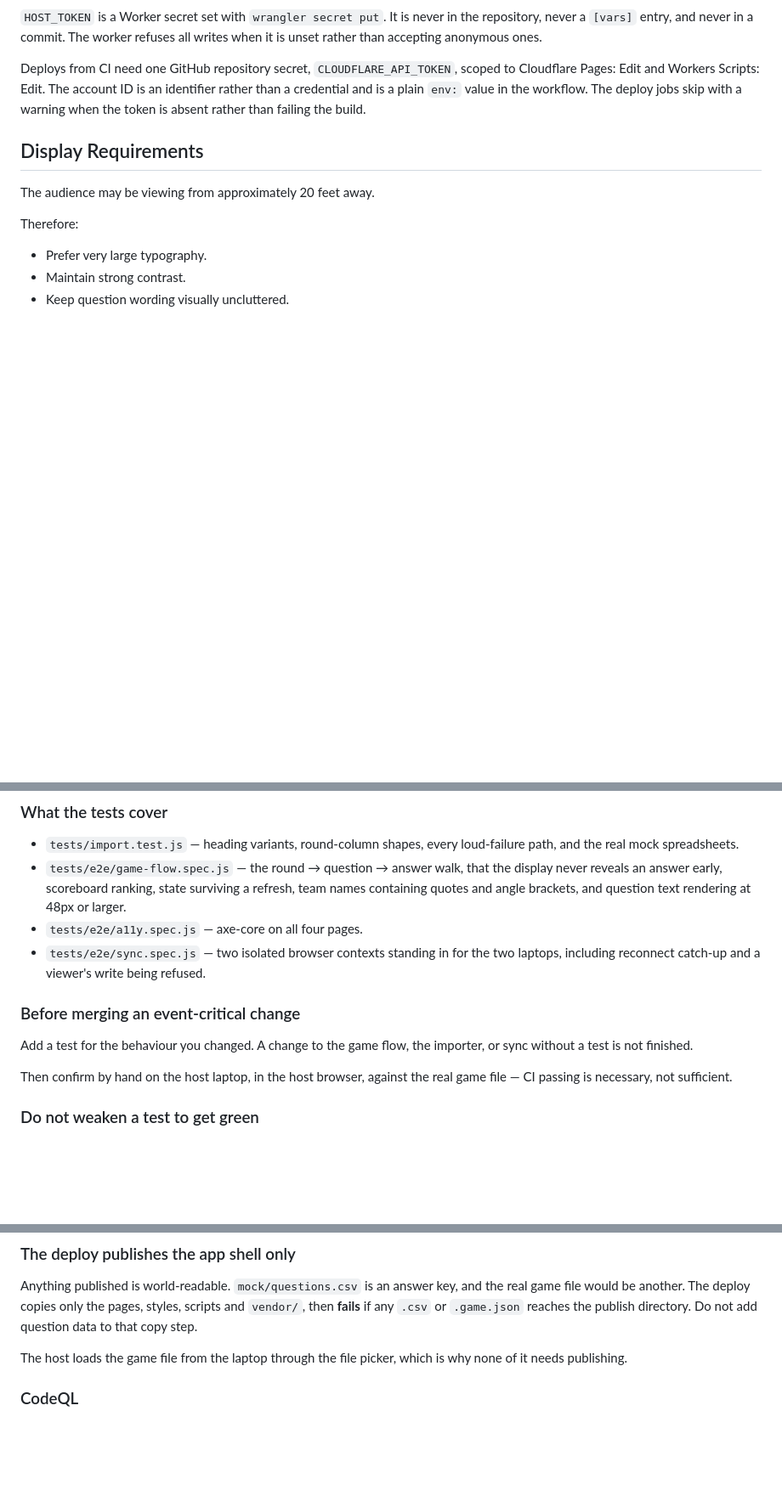
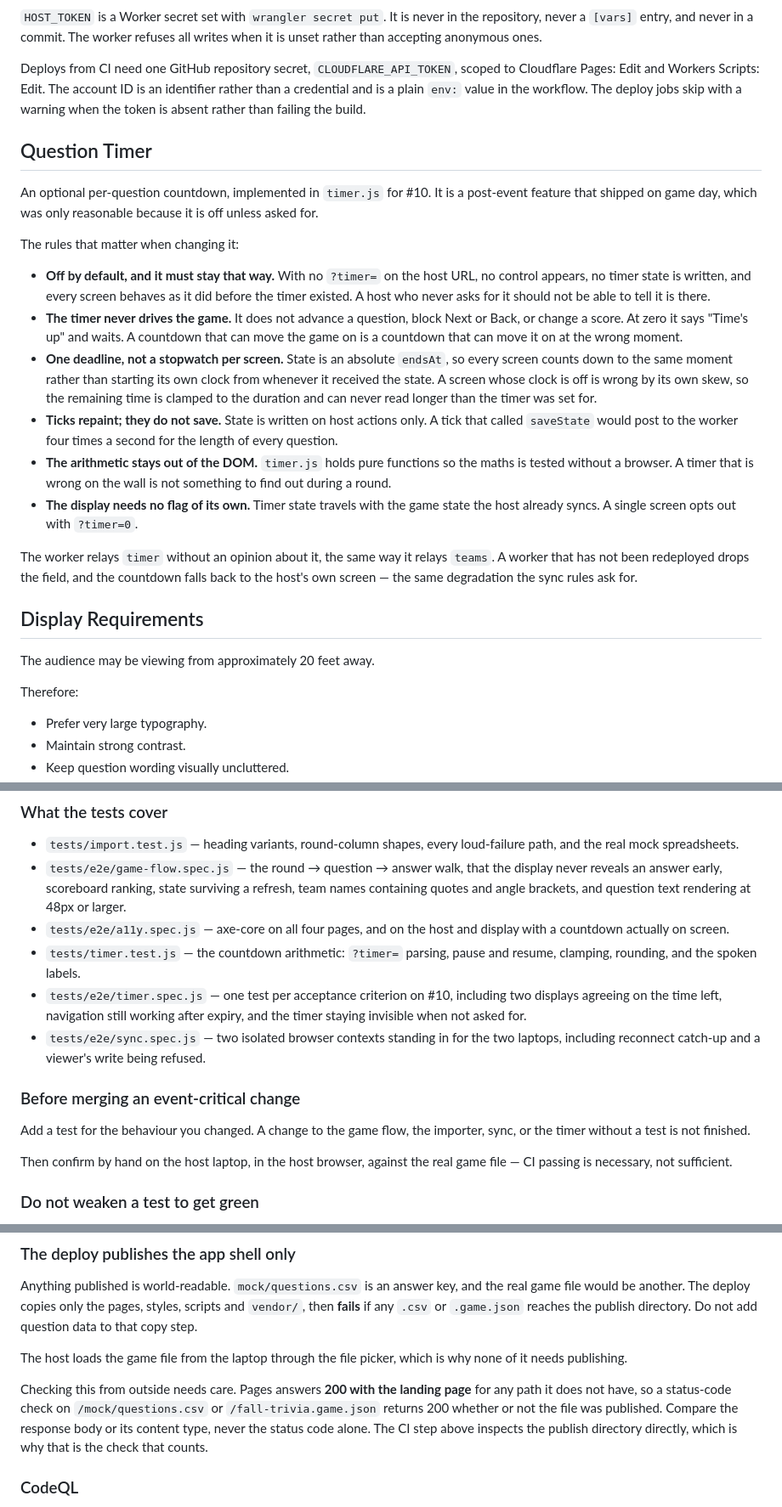
Before and after one commit to Gogorichielab/trivia, a Markdown page: AGENTS.md, 3 parts joined by grey strips. Shown at 85% size. GitHub-like rendering; blank space fills up the shorter version.

Commit message:
docs(agents): record the question timer and how to verify a deploy
The countdown shipped in #31, so AGENTS.md was describing an app that no
longer exists: timer.js was missing from the file list, its tests were
missing from the testing section, and the feature was still sitting in
the After the Event wish list.

Adds a Question Timer section next to the sync rules, because the timer
has invariants that are easy to break by accident and expensive to break
during a round. Off by default, never drives the game, one shared
deadline rather than a stopwatch per screen, and ticks that repaint
without saving -- a tick that called saveState would post to the worker
four times a second for the length of every question.

Also records something that cost a minute of alarm while verifying the
deploy: Pages answers 200 with the landing page for any path it does not
have, so a status-code check cannot tell a published answer key from a
soft 404. The CI step inspects the publish directory directly and is
unaffected, but a human or agent checking from outside needs to compare
the body, not the status.

Refs #10

Co-Authored-By: Claude Opus 5 <noreply@anthropic.com>
Claude-Session: https://claude.ai/code/session_01Cepjt9bGPSzRfWbUbfv9v9

```diff
--- a/AGENTS.md
+++ b/AGENTS.md
@@ -201,6 +202,41 @@ an identifier rather than a credential and is a plain `env:` value in the
 workflow. The deploy jobs skip with a warning when the token is absent rather
 than failing the build.
 
+## Question Timer
+
+An optional per-question countdown, implemented in `timer.js` for #10. It is a
+post-event feature that shipped on game day, which was only reasonable because
+it is off unless asked for.
+
+The rules that matter when changing it:
+
+- **Off by default, and it must stay that way.** With no `?timer=` on the host
+  URL, no control appears, no timer state is written, and every screen behaves
+  as it did before the timer existed. A host who never asks for it should not
+  be able to tell it is there.
+- **The timer never drives the game.** It does not advance a question, block
+  Next or Back, or change a score. At zero it says "Time's up" and waits. A
+  countdown that can move the game on is a countdown that can move it on at the
+  wrong moment.
+- **One deadline, not a stopwatch per screen.** State is an absolute `endsAt`,
+  so every screen counts down to the same moment rather than starting its own
+  clock from whenever it received the state. A screen whose clock is off is
+  wrong by its own skew, so the remaining time is clamped to the duration and
+  can never read longer than the timer was set for.
+- **Ticks repaint; they do not save.** State is written on host actions only. A
+  tick that called `saveState` would post to the worker four times a second for
+  the length of every question.
+- **The arithmetic stays out of the DOM.** `timer.js` holds pure functions so
+  the maths is tested without a browser. A timer that is wrong on the wall is
+  not something to find out during a round.
+- **The display needs no flag of its own.** Timer state travels with the game
+  state the host already syncs. A single screen opts out with `?timer=0`.
+
+The worker relays `timer` without an opinion about it, the same way it relays
+`teams`. A worker that has not been redeployed drops the field, and the
+countdown falls back to the host's own screen — the same degradation the sync
+rules ask for.
+
 ## Display Requirements
 
 The audience may be viewing from approximately 20 feet away.
@@ -290,14 +326,20 @@ CI leaves it unset.
   display never reveals an answer early, scoreboard ranking, state surviving a
   refresh, team names containing quotes and angle brackets, and question text
   rendering at 48px or larger.
-- `tests/e2e/a11y.spec.js` — axe-core on all four pages.
+- `tests/e2e/a11y.spec.js` — axe-core on all four pages, and on the host and
+  display with a countdown actually on screen.
+- `tests/timer.test.js` — the countdown arithmetic: `?timer=` parsing,
+  pause and resume, clamping, rounding, and the spoken labels.
+- `tests/e2e/timer.spec.js` — one test per acceptance criterion on #10,
+  including two displays agreeing on the time left, navigation still
+  working after expiry, and the timer staying invisible when not asked for.
 - `tests/e2e/sync.spec.js` — two isolated browser contexts standing in for the
   two laptops, including reconnect catch-up and a viewer's write being refused.
 
 ### Before merging an event-critical change
 
 Add a test for the behaviour you changed. A change to the game flow, the
-importer, or sync without a test is not finished.
+importer, sync, or the timer without a test is not finished.
 
 Then confirm by hand on the host laptop, in the host browser, against the real
 game file — CI passing is necessary, not sufficient.
@@ -329,6 +371,13 @@ publish directory. Do not add question data to that copy step.
 
 The host loads the game file from the laptop through the file picker, which is
 why none of it needs publishing.
+
+Checking this from outside needs care. Pages answers **200 with the landing
+page** for any path it does not have, so a status-code check on
+`/mock/questions.csv` or `/fall-trivia.game.json` returns 200 whether or not the
+file was published. Compare the response body or its content type, never the
+status code alone. The CI step above inspects the publish directory directly,
+which is why that is the check that counts.
 
 ### CodeQL
 
```
Also changed, not shown: other parts of AGENTS.md (+4 -1 lines).
